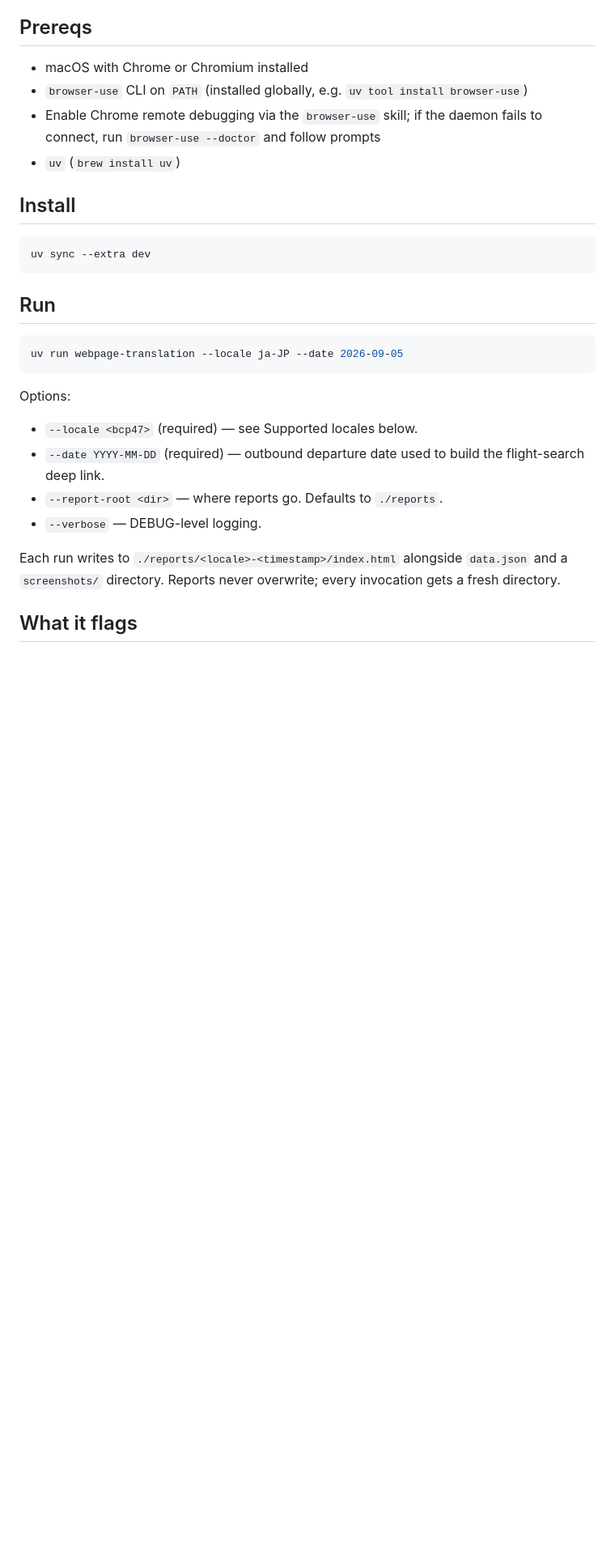
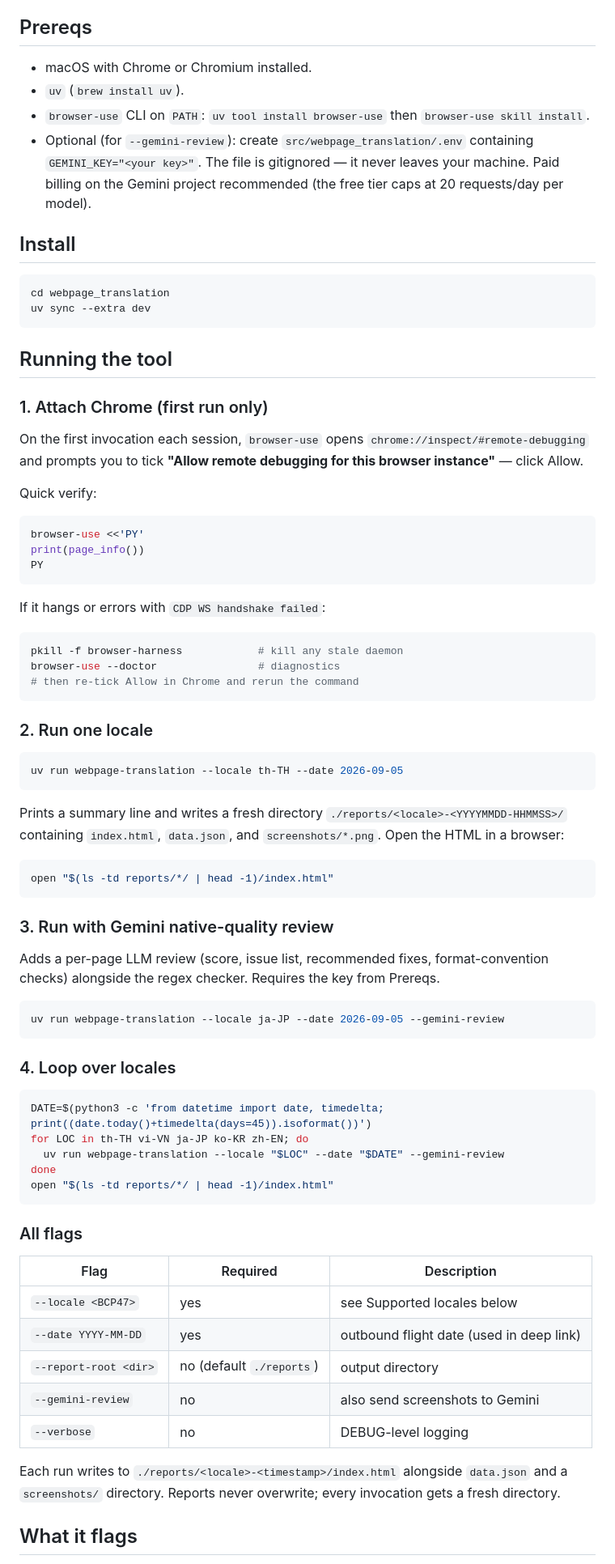
Before and after one commit to yudongtan-tvlk/webpage_translation, a Markdown page: README.md, the part around one of its changes. Shown at 81% size. Drawn GitHub-style; blank space fills up the shorter version.

Commit message:
docs: expand README with step-by-step run instructions

````diff
--- a/README.md
+++ b/README.md
@@ -8,36 +8,94 @@ keys.
 
 ## Prereqs
 
-- macOS with Chrome or Chromium installed
-- `browser-use` CLI on `PATH` (installed globally, e.g.
-  `uv tool install browser-use`)
-- Enable Chrome remote debugging via the `browser-use` skill; if the daemon
-  fails to connect, run `browser-use --doctor` and follow prompts
-- `uv` (`brew install uv`)
+- macOS with Chrome or Chromium installed.
+- `uv` (`brew install uv`).
+- `browser-use` CLI on `PATH`: `uv tool install browser-use` then
+  `browser-use skill install`.
+- Optional (for `--gemini-review`): create
+  `src/webpage_translation/.env` containing
+  `GEMINI_KEY="<your key>"`. The file is gitignored — it never leaves
+  your machine. Paid billing on the Gemini project recommended (the
+  free tier caps at 20 requests/day per model).
 
 ## Install
 
 ```bash
+cd webpage_translation
 uv sync --extra dev
 ```
 
-## Run
+## Running the tool
+
+### 1. Attach Chrome (first run only)
+
+On the first invocation each session, `browser-use` opens
+`chrome://inspect/#remote-debugging` and prompts you to tick
+**"Allow remote debugging for this browser instance"** — click Allow.
+
+Quick verify:
 
 ```bash
-uv run webpage-translation --locale ja-JP --date 2026-09-05
+browser-use <<'PY'
+print(page_info())
+PY
 ```
 
-Options:
+If it hangs or errors with `CDP WS handshake failed`:
 
-- `--locale <bcp47>` (required) — see Supported locales below.
-- `--date YYYY-MM-DD` (required) — outbound departure date used to build
-  the flight-search deep link.
-- `--report-root <dir>` — where reports go. Defaults to `./reports`.
-- `--verbose` — DEBUG-level logging.
+```bash
+pkill -f browser-harness            # kill any stale daemon
+browser-use --doctor                # diagnostics
+# then re-tick Allow in Chrome and rerun the command
+```
+
+### 2. Run one locale
+
+```bash
+uv run webpage-translation --locale th-TH --date 2026-09-05
+```
+
+Prints a summary line and writes a fresh directory
+`./reports/<locale>-<YYYYMMDD-HHMMSS>/` containing `index.html`,
+`data.json`, and `screenshots/*.png`. Open the HTML in a browser:
+
+```bash
+open "$(ls -td reports/*/ | head -1)/index.html"
+```
+
+### 3. Run with Gemini native-quality review
+
+Adds a per-page LLM review (score, issue list, recommended fixes,
+format-convention checks) alongside the regex checker. Requires the
+key from Prereqs.
+
+```bash
+uv run webpage-translation --locale ja-JP --date 2026-09-05 --gemini-review
+```
+
+### 4. Loop over locales
+
+```bash
+DATE=$(python3 -c 'from datetime import date, timedelta; print((date.today()+timedelta(days=45)).isoformat())')
+for LOC in th-TH vi-VN ja-JP ko-KR zh-EN; do
+  uv run webpage-translation --locale "$LOC" --date "$DATE" --gemini-review
+done
+open "$(ls -td reports/*/ | head -1)/index.html"
+```
+
+### All flags
+
+| Flag | Required | Description |
+|---|---|---|
+| `--locale <BCP47>` | yes | see Supported locales below |
+| `--date YYYY-MM-DD` | yes | outbound flight date (used in deep link) |
+| `--report-root <dir>` | no (default `./reports`) | output directory |
+| `--gemini-review` | no | also send screenshots to Gemini |
+| `--verbose` | no | DEBUG-level logging |
 
 Each run writes to `./reports/<locale>-<timestamp>/index.html` alongside
-`data.json` and a `screenshots/` directory. Reports never overwrite; every
-invocation gets a fresh directory.
+`data.json` and a `screenshots/` directory. Reports never overwrite;
+every invocation gets a fresh directory.
 
 ## What it flags
 
````
Also changed, not shown: other parts of README.md (+20 -1 lines).
